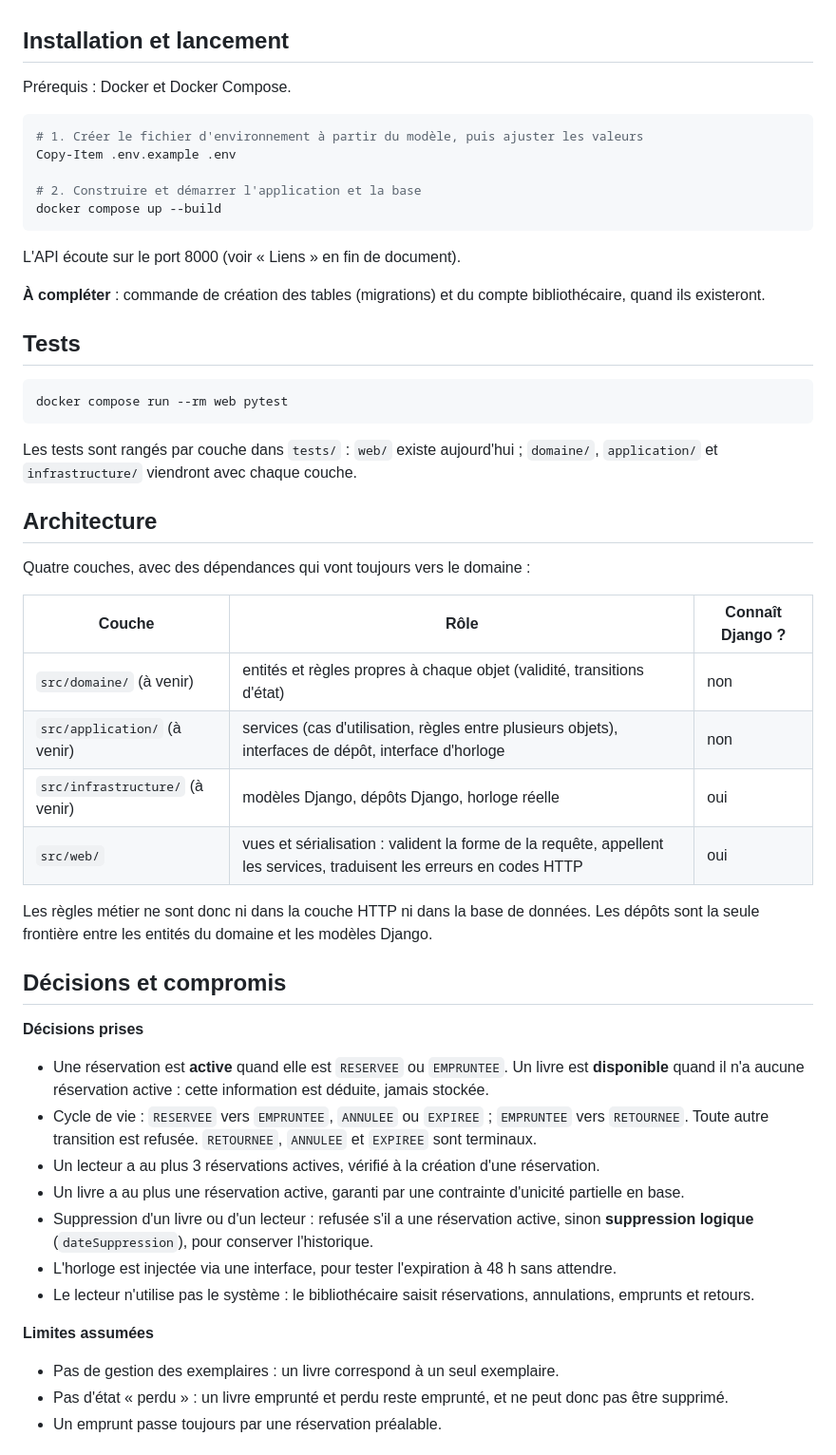
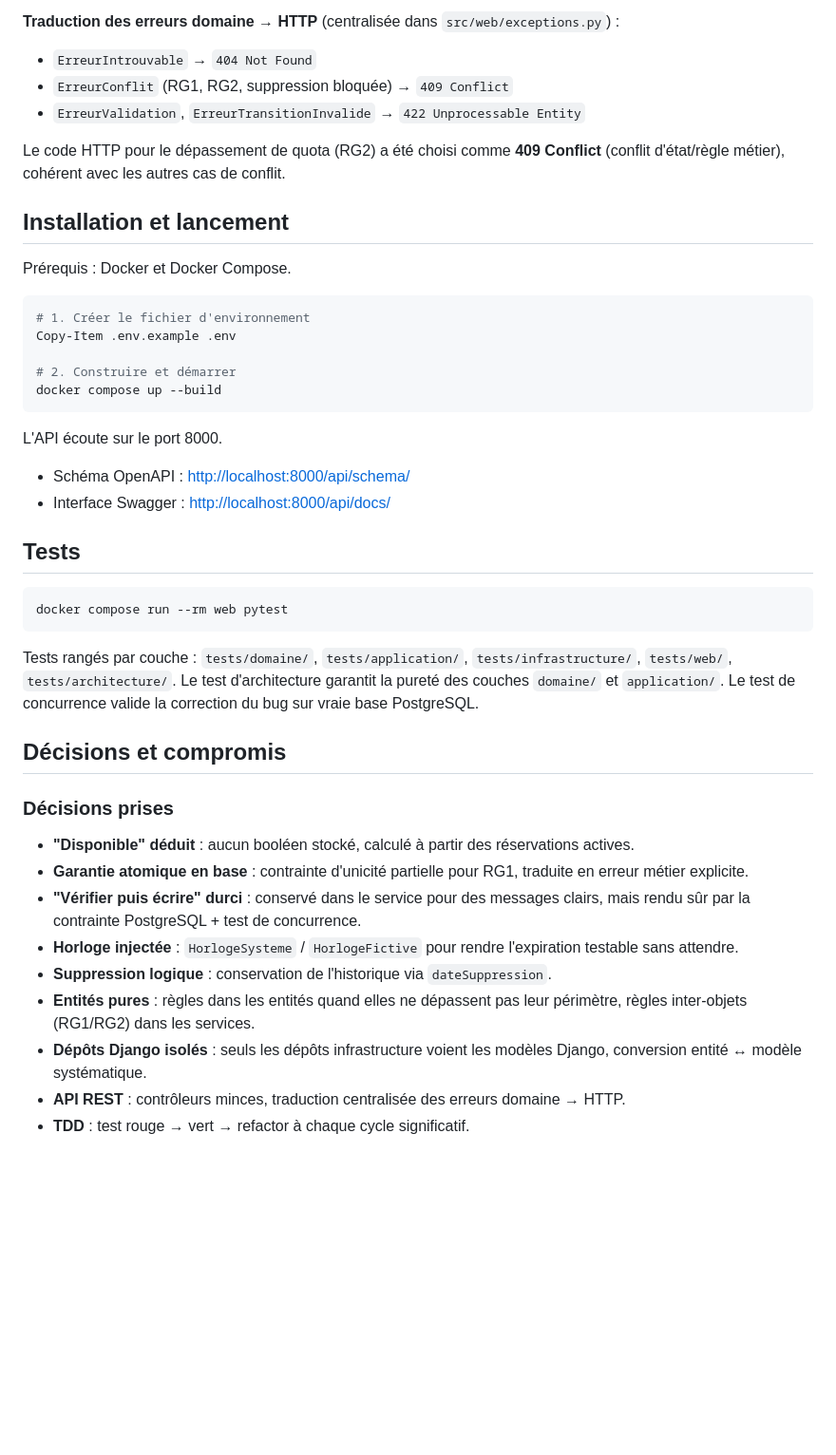
Before and after one commit to SUDOROOTc/biblio, a Markdown page: README.md, the part around one of its changes. Shown at 95% size. GitHub-like rendering; blank space fills up the shorter version.

Commit message:
docs: compléter README avec bug, correction, architecture, tests et décisions

````diff
--- a/README.md
+++ b/README.md
@@ -28,19 +105,25 @@ Projet réalisé pour le kata de stage Développeur Full Stack (Kainaa).
+**Traduction des erreurs domaine → HTTP** (centralisée dans `src/web/exceptions.py`) :
+- `ErreurIntrouvable` → `404 Not Found`
+- `ErreurConflit` (RG1, RG2, suppression bloquée) → `409 Conflict`
+- `ErreurValidation`, `ErreurTransitionInvalide` → `422 Unprocessable Entity`
+
+Le code HTTP pour le dépassement de quota (RG2) a été choisi comme **409 Conflict** (conflit d'état/règle métier), cohérent avec les autres cas de conflit.
 
 ## Installation et lancement
 
 Prérequis : Docker et Docker Compose.
 
 ```powershell
-# 1. Créer le fichier d'environnement à partir du modèle, puis ajuster les valeurs
+# 1. Créer le fichier d'environnement
 Copy-Item .env.example .env
 
-# 2. Construire et démarrer l'application et la base
+# 2. Construire et démarrer
 docker compose up --build
 ```
 
-L'API écoute sur le port 8000 (voir « Liens » en fin de document).
-
-**À compléter** : commande de création des tables (migrations) et du compte bibliothécaire, quand ils existeront.
+L'API écoute sur le port 8000.
+- Schéma OpenAPI : [http://localhost:8000/api/schema/](http://localhost:8000/api/schema/)
+- Interface Swagger : [http://localhost:8000/api/docs/](http://localhost:8000/api/docs/)
 
 ## Tests
 
@@ -48,36 +131,18 @@ L'API écoute sur le port 8000 (voir « Liens » en fin de document).
 docker compose run --rm web pytest
 ```
 
-Les tests sont rangés par couche dans `tests/` : `web/` existe aujourd'hui ; `domaine/`, `application/` et `infrastructure/` viendront avec chaque couche.
-
-## Architecture
-
-Quatre couches, avec des dépendances qui vont toujours vers le domaine :
-
-| Couche | Rôle | Connaît Django ? |
-|---|---|---|
-| `src/domaine/` (à venir) | entités et règles propres à chaque objet (validité, transitions d'état) | non |
-| `src/application/` (à venir) | services (cas d'utilisation, règles entre plusieurs objets), interfaces de dépôt, interface d'horloge | non |
-| `src/infrastructure/` (à venir) | modèles Django, dépôts Django, horloge réelle | oui |
-| `src/web/` | vues et sérialisation : valident la forme de la requête, appellent les services, traduisent les erreurs en codes HTTP | oui |
-
-Les règles métier ne sont donc ni dans la couche HTTP ni dans la base de données. Les dépôts sont la seule frontière entre les entités du domaine et les modèles Django.
+Tests rangés par couche : `tests/domaine/`, `tests/application/`, `tests/infrastructure/`, `tests/web/`, `tests/architecture/`. Le test d'architecture garantit la pureté des couches `domaine/` et `application/`. Le test de concurrence valide la correction du bug sur vraie base PostgreSQL.
 
 ## Décisions et compromis
 
-**Décisions prises**
+### Décisions prises
+- **"Disponible" déduit** : aucun booléen stocké, calculé à partir des réservations actives.
+- **Garantie atomique en base** : contrainte d'unicité partielle pour RG1, traduite en erreur métier explicite.
+- **"Vérifier puis écrire" durci** : conservé dans le service pour des messages clairs, mais rendu sûr par la contrainte PostgreSQL + test de concurrence.
+- **Horloge injectée** : `HorlogeSysteme` / `HorlogeFictive` pour rendre l'expiration testable sans attendre.
+- **Suppression logique** : conservation de l'historique via `dateSuppression`.
+- **Entités pures** : règles dans les entités quand elles ne dépassent pas leur périmètre, règles inter-objets (RG1/RG2) dans les services.
+- **Dépôts Django isolés** : seuls les dépôts infrastructure voient les modèles Django, conversion entité ↔ modèle systématique.
+- **API REST** : contrôleurs minces, traduction centralisée des erreurs domaine → HTTP.
+- **TDD** : test rouge → vert → refactor à chaque cycle significatif.
 
-- Une réservation est **active** quand elle est `RESERVEE` ou `EMPRUNTEE`. Un livre est **disponible** quand il n'a aucune réservation active : cette information est déduite, jamais stockée.
-- Cycle de vie : `RESERVEE` vers `EMPRUNTEE`, `ANNULEE` ou `EXPIREE` ; `EMPRUNTEE` vers `RETOURNEE`. Toute autre transition est refusée. `RETOURNEE`, `ANNULEE` et `EXPIREE` sont terminaux.
-- Un lecteur a au plus 3 réservations actives, vérifié à la création d'une réservation.
-- Un livre a au plus une réservation active, garanti par une contrainte d'unicité partielle en base.
-- Suppression d'un livre ou d'un lecteur : refusée s'il a une réservation active, sinon **suppression logique** (`dateSuppression`), pour conserver l'historique.
-- L'horloge est injectée via une interface, pour tester l'expiration à 48 h sans attendre.
-- Le lecteur n'utilise pas le système : le bibliothécaire saisit réservations, annulations, emprunts et retours.
-
-**Limites assumées**
-
-- Pas de gestion des exemplaires : un livre correspond à un seul exemplaire.
-- Pas d'état « perdu » : un livre emprunté et perdu reste emprunté, et ne peut donc pas être supprimé.
-- Un emprunt passe toujours par une réservation préalable.
-
````
Also changed, not shown: other parts of README.md (+103 -38 lines).
